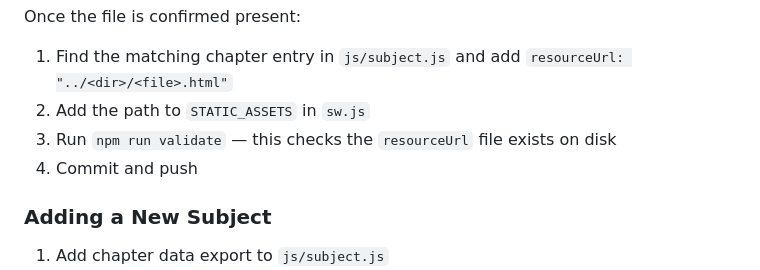
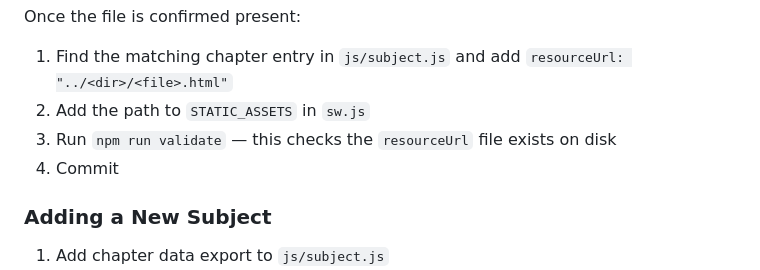
Before and after one commit to pp-nextgen-dba/study-dashboard, a Markdown page: CLAUDE.md, the part around the change. GitHub-like rendering.

Commit message:
Remove 'and push' from add-chapter workflow to match no-unprompted-push rule
Co-Authored-By: Claude Sonnet 4.6 <noreply@anthropic.com>

```diff
--- a/CLAUDE.md
+++ b/CLAUDE.md
@@ -61,7 +61,7 @@ Once the file is confirmed present:
 1. Find the matching chapter entry in `js/subject.js` and add `resourceUrl: "../<dir>/<file>.html"`
 2. Add the path to `STATIC_ASSETS` in `sw.js`
 3. Run `npm run validate` — this checks the `resourceUrl` file exists on disk
-4. Commit and push
+4. Commit
 
 ### Adding a New Subject
 
```
